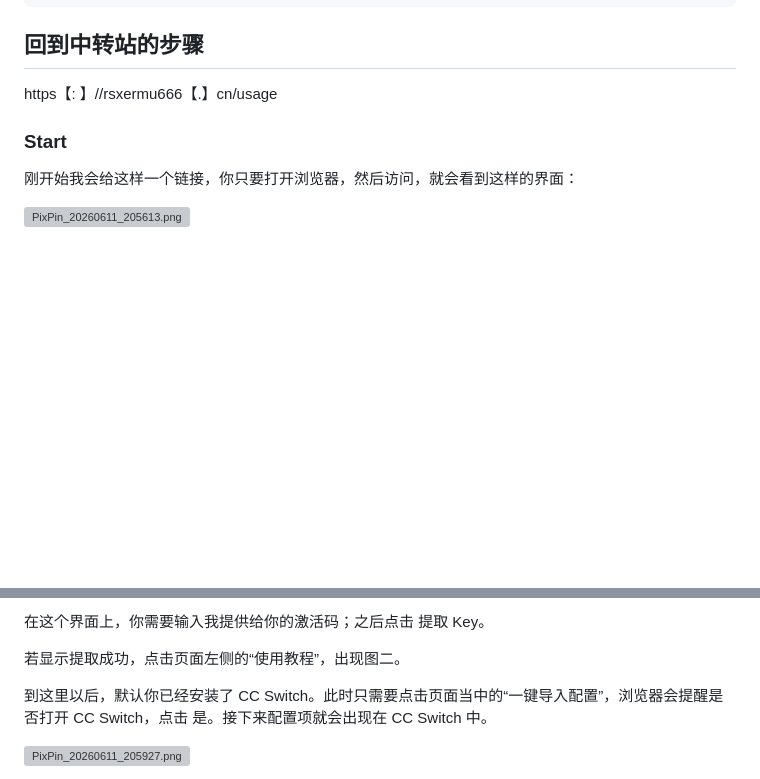
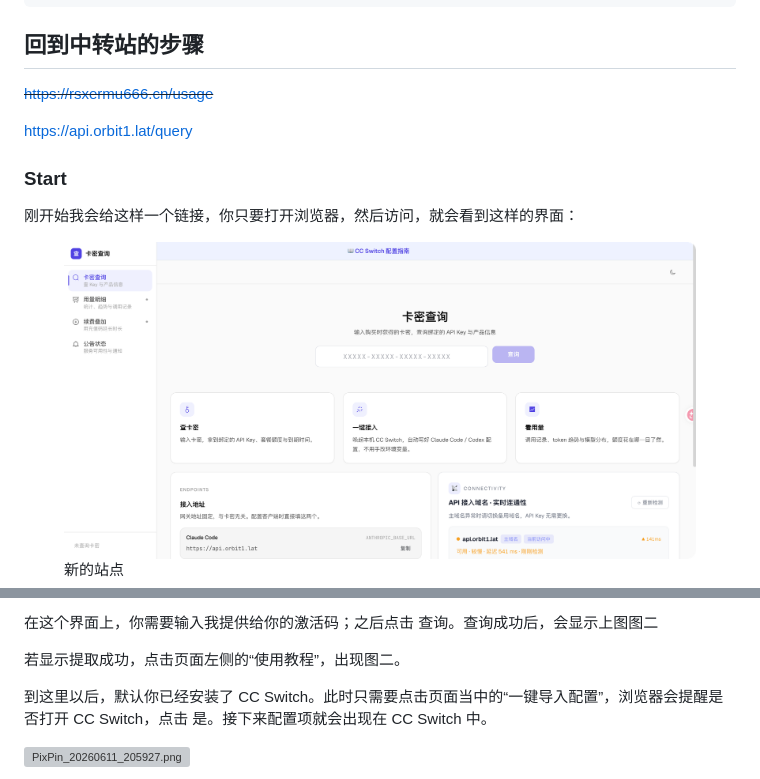
Before and after one commit to Yxuan18/myway, a Markdown page: ccup.md, 2 parts joined by grey strips. GitHub-like rendering; pictures changed too: .gitbook/assets/PixPin_20261106_211840.png (added); blank space fills up the shorter version; grey boxes are pictures that could not be loaded.

Commit message:
GITBOOK-135: 做了一些改动

```diff
--- a/ccup.md
+++ b/ccup.md
@@ -89,11 +89,13 @@ Set-ExecutionPolicy -Scope CurrentUser -ExecutionPolicy RemoteSigned
 
 ## 回到中转站的步骤
 
-https【: 】//rsxermu666【.】cn/usage
+~~https://rsxermu666.cn/usage~~
+
+https://api.orbit1.lat/query
 
 ### Start
 
 刚开始我会给这样一个链接，你只要打开浏览器，然后访问，就会看到这样的界面：
 
-![PixPin\_20260611\_205613.png](.gitbook/assets/imgsPixPin_20260611_205613.png)
+<figure><img src=".gitbook/assets/PixPin_20261106_211840.png" alt=""><figcaption><p>新的站点</p></figcaption></figure>
 
@@ -101,5 +102,6 @@ https【: 】//rsxermu666【.】cn/usage
 
-在这个界面上，你需要输入我提供给你的激活码；之后点击 提取 Key。
+
+在这个界面上，你需要输入我提供给你的激活码；之后点击 查询。查询成功后，会显示上图图二
 
 若显示提取成功，点击页面左侧的“使用教程”，出现图二。
 
```
Also changed, not shown: other parts of ccup.md (+0 -1 lines).
